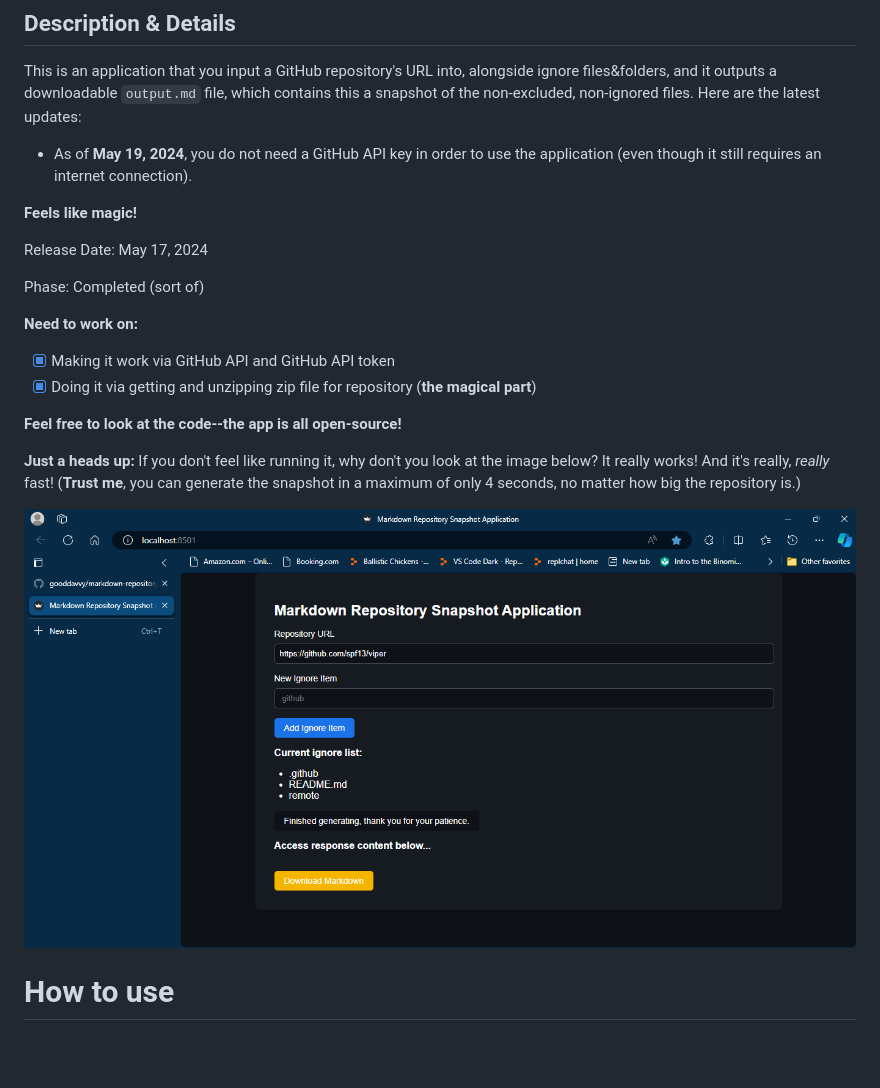
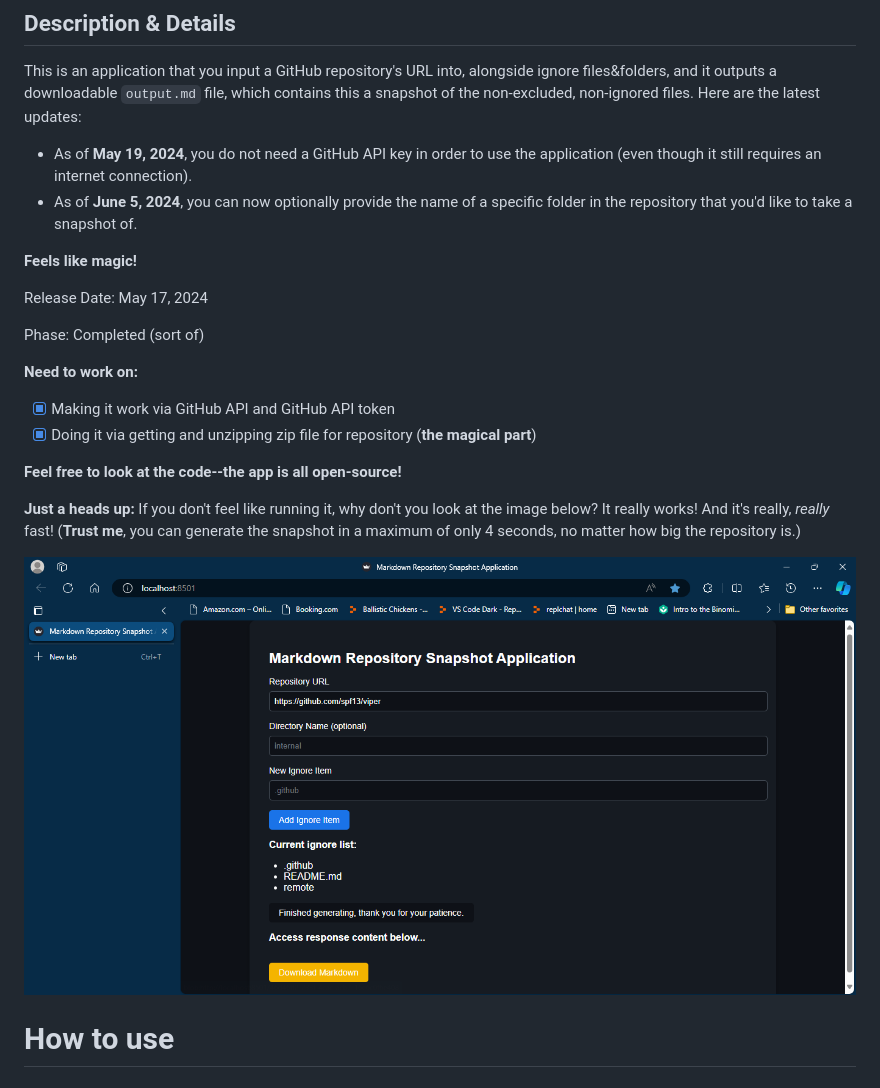
Before and after one commit to gooddavvy/markdown-repository-snapshot-app, a Markdown page: README.md, the part around the change. Rendered like a GitHub page; pictures changed too: images/markdown-repo-snapApp_example2.png (added); blank space fills up the shorter version.

```diff
--- a/README.md
+++ b/README.md
@@ -9,6 +9,7 @@ Hi and welcome to `markdown-repository-snapshot-app`! 👋👋👋👋👋
 This is an application that you input a GitHub repository's URL into, alongside ignore files&folders, and it outputs a downloadable `output.md` file, which contains this a snapshot of the non-excluded, non-ignored files. Here are the latest updates:
 
 - As of **May 19, 2024**, you do not need a GitHub API key in order to use the application (even though it still requires an internet connection).
+- As of **June 5, 2024**, you can now optionally provide the name of a specific folder in the repository that you'd like to take a snapshot of.
 
 **Feels like magic!**
 
@@ -25,7 +26,7 @@ Phase: Completed (sort of)
 
 **Just a heads up:** If you don't feel like running it, why don't you look at the image below? It really works! And it's really, _really_ fast! (**Trust me**, you can generate the snapshot in a maximum of only 4 seconds, no matter how big the repository is.)
 
-![markdown-repo-snapApp_example](markdown-repo-snapApp_example.png)
+![markdown-repo-snapApp_example](images/markdown-repo-snapApp_example2.png)
 
 # How to use
 
```
Also changed, not shown: images/README.md (added, +3 -0 lines), images/markdown-repo-snapApp_example.png (renamed from markdown-repo-snapApp_example.png), 6 other files.
